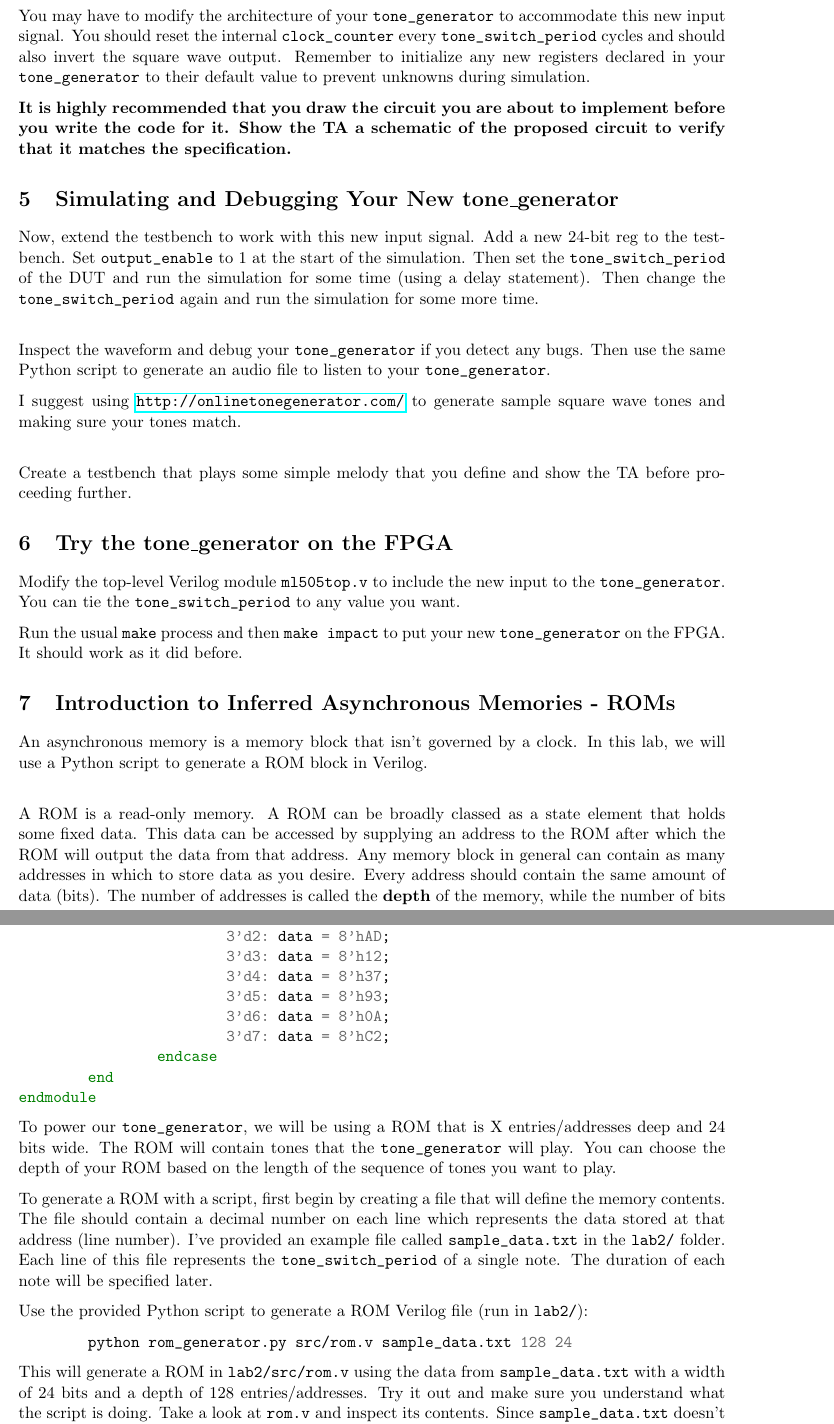
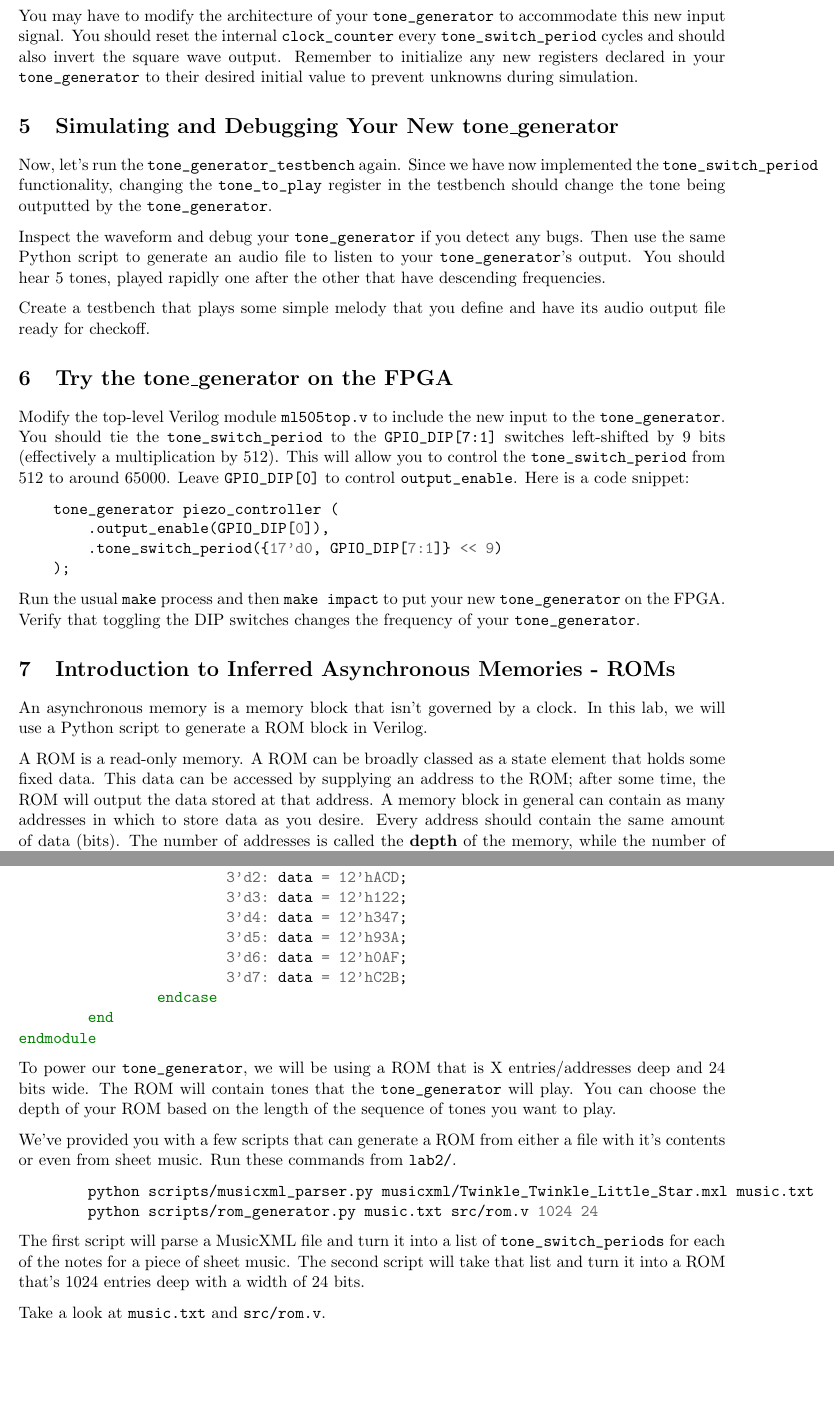
Before and after one commit to EECS150/labs_sp17, a LaTeX document (lab2/lab2_spec.tex): two parts of pages 8 and 9 of 12 before the commit and two parts of pages 9 and 10 of 12 after it, joined at a grey line, cut so that both start at the same text, the shorter picture padded with empty space. Compiled offline with pdfLaTeX.

Commit message:
working on lab 2 spec

```diff
--- a/lab2/lab2_spec.tex
+++ b/lab2/lab2_spec.tex
@@ -9,6 +9,7 @@
 \usepackage{moreverb}
 \usepackage{minted}
 \usepackage{parskip}
+\usepackage{amsmath}
 \let\verbatiminput=\verbatimtabinput
 \def\verbatimtabsize{4\relax}
 
@@ -258,2 +273 @@ The \verb|tone_switch_period| describes how many clock cycles you should hold th
 
-You may have to modify the architecture of your \verb|tone_generator| to accommodate this new input signal. You should reset the internal \verb|clock_counter| every \verb|tone_switch_period| cycles and should also invert the square wave output. Remember to initialize any new registers declared in your \verb|tone_generator| to their default value to prevent unknowns during simulation.
@@ -260,22 +278,28 @@ You may have to modify the architecture of your \verb|tone_generator| to accommo
 
-\textbf{It is highly recommended that you draw the circuit you are about to implement before you write the code for it. Show the TA a schematic of the proposed circuit to verify that it matches the specification.}
+You may have to modify the architecture of your \verb|tone_generator| to accommodate this new input signal. You should reset the internal \verb|clock_counter| every \verb|tone_switch_period| cycles and should also invert the square wave output. Remember to initialize any new registers declared in your \verb|tone_generator| to their desired initial value to prevent unknowns during simulation.
+
 \section{Simulating and Debugging Your New tone\_generator}
 
-Now, extend the testbench to work with this new input signal. Add a new 24-bit reg to the testbench. Set \verb|output_enable| to 1 at the start of the simulation. Then set the \verb|tone_switch_period| of the DUT and run the simulation for some time (using a delay statement). Then change the \verb|tone_switch_period| again and run the simulation for some more time.\\
+Now, let's run the \verb|tone_generator_testbench| again. Since we have now implemented the \verb|tone_switch_period| functionality, changing the \verb|tone_to_play| register in the testbench should change the tone being outputted by the \verb|tone_generator|.
 
-Inspect the waveform and debug your \verb|tone_generator| if you detect any bugs. Then use the same Python script to generate an audio file to listen to your \verb|tone_generator|.
+Inspect the waveform and debug your \verb|tone_generator| if you detect any bugs. Then use the same Python script to generate an audio file to listen to your \verb|tone_generator|'s output. You should hear 5 tones, played rapidly one after the other that have descending frequencies.
 
-I suggest using \url{http://onlinetonegenerator.com/} to generate sample square wave tones and making sure your tones match.\\
-
-Create a testbench that plays some simple melody that you define and show the TA before proceeding further.
+Create a testbench that plays some simple melody that you define and have its audio output file ready for checkoff.
 
 \section{Try the tone\_generator on the FPGA}
-Modify the top-level Verilog module \verb|ml505top.v| to include the new input to the \verb|tone_generator|. You can tie the \verb|tone_switch_period| to any value you want.
+Modify the top-level Verilog module \verb|ml505top.v| to include the new input to the \verb|tone_generator|. You should tie the \verb|tone_switch_period| to the \verb|GPIO_DIP[7:1]| switches left-shifted by 9 bits (effectively a multiplication by 512). This will allow you to control the \verb|tone_switch_period| from 512 to around 65000. Leave \verb|GPIO_DIP[0]| to control \verb|output_enable|. Here is a code snippet:
 
-Run the usual \verb|make| process and then \verb|make impact| to put your new \verb|tone_generator| on the FPGA. It should work as it did before.
+\begin{minted}[tabsize=4]{verilog}
+	tone_generator piezo_controller (
+		.output_enable(GPIO_DIP[0]),
+		.tone_switch_period({17'd0, GPIO_DIP[7:1]} << 9)
+	);
+\end{minted}
+
+Run the usual \verb|make| process and then \verb|make impact| to put your new \verb|tone_generator| on the FPGA. Verify that toggling the DIP switches changes the frequency of your \verb|tone_generator|.
 
 \section{Introduction to Inferred Asynchronous Memories - ROMs}
-An asynchronous memory is a memory block that isn't governed by a clock. In this lab, we will use a Python script to generate a ROM block in Verilog.\\
+An asynchronous memory is a memory block that isn't governed by a clock. In this lab, we will use a Python script to generate a ROM block in Verilog.
 
-A ROM is a read-only memory. A ROM can be broadly classed as a state element that holds some fixed data. This data can be accessed by supplying an address to the ROM after which the ROM will output the data from that address. Any memory block in general can contain as many addresses in which to store data as you desire. Every address should contain the same amount of data (bits). The number of addresses is called the \textbf{depth} of the memory, while the number of bits per address is called the \textbf{width} of the memory. These are important terms that are frequently used. \\
+A ROM is a read-only memory. A ROM can be broadly classed as a state element that holds some fixed data. This data can be accessed by supplying an address to the ROM; after some time, the ROM will output the data stored at that address. A memory block in general can contain as many addresses in which to store data as you desire. Every address should contain the same amount of data (bits). The number of addresses is called the \textbf{depth} of the memory, while the number of bits stored per address is called the \textbf{width} of the memory. These are important terms that are frequently used.
 
@@ -283,16 +307,16 @@ The synthesizer is a powerful tool that takes the Verilog you write and converts
 
 \begin{minted}{verilog}
-module rom (input [2:0] address, output reg [7:0] data);
+module rom (input [2:0] address, output reg [11:0] data);
 	always @(*) begin
 		case(address)
-			3'd0: data = 8'h00;
-			3'd1: data = 8'hFF;
-			3'd2: data = 8'hAD;
-			3'd3: data = 8'h12;
-			3'd4: data = 8'h37;
-			3'd5: data = 8'h93;
-			3'd6: data = 8'h0A;
-			3'd7: data = 8'hC2;
+			3'd0: data = 12'h000;
+			3'd1: data = 12'hFFF;
+			3'd2: data = 12'hACD;
+			3'd3: data = 12'h122;
+			3'd4: data = 12'h347;
+			3'd5: data = 12'h93A;
+			3'd6: data = 12'h0AF;
+			3'd7: data = 12'hC2B;
 		endcase
 	end
 endmodule
@@ -300,15 +324,14 @@ endmodule
 
 To power our \verb|tone_generator|, we will be using a ROM that is X entries/addresses deep and 24 bits wide. The ROM will contain tones that the \verb|tone_generator| will play. You can choose the depth of your ROM based on the length of the sequence of tones you want to play.
 
-To generate a ROM with a script, first begin by creating a file that will define the memory contents. The file should contain a decimal number on each line which represents the data stored at that address (line number). I've provided an example file called \verb|sample_data.txt| in the \verb|lab2/| folder. Each line of this file represents the \verb|tone_switch_period| of a single note. The duration of each note will be specified later.
-
-Use the provided Python script to generate a ROM Verilog file (run in \verb|lab2/|):
+We've provided you with a few scripts that can generate a ROM from either a file with it's contents or even from sheet music. Run these commands from \verb|lab2/|.
 
 \begin{minted}{bash}
-	python rom_generator.py src/rom.v sample_data.txt 128 24
+	python scripts/musicxml_parser.py musicxml/Twinkle_Twinkle_Little_Star.mxl music.txt
+	python scripts/rom_generator.py music.txt src/rom.v 1024 24
 \end{minted}
 
-This will generate a ROM in \verb|lab2/src/rom.v| using the data from \verb|sample_data.txt| with a width of 24 bits and a depth of 128 entries/addresses. Try it out and make sure you understand what the script is doing. Take a look at \verb|rom.v| and inspect its contents. Since \verb|sample_data.txt| doesn't contain 128 lines, the undefined memory addresses are filled with zeros.
+The first script will parse a MusicXML file and turn it into a list of \verb|tone_switch_periods| for each of the notes for a piece of sheet music. The second script will take that list and turn it into a ROM that's 1024 entries deep with a width of 24 bits.
 
-You can edit \verb|sample_data.txt| to fill it with your own melody. We will explore ways of generating a ROM/RAM from an initialization file using Verilog alone in a future lab.\\
+Take a look at \verb|music.txt| and \verb|src/rom.v|.
 
```
Also changed, not shown: lab2/lab2_spec.pdf, lab2/lab2_spec.tex (83 more changed lines).
